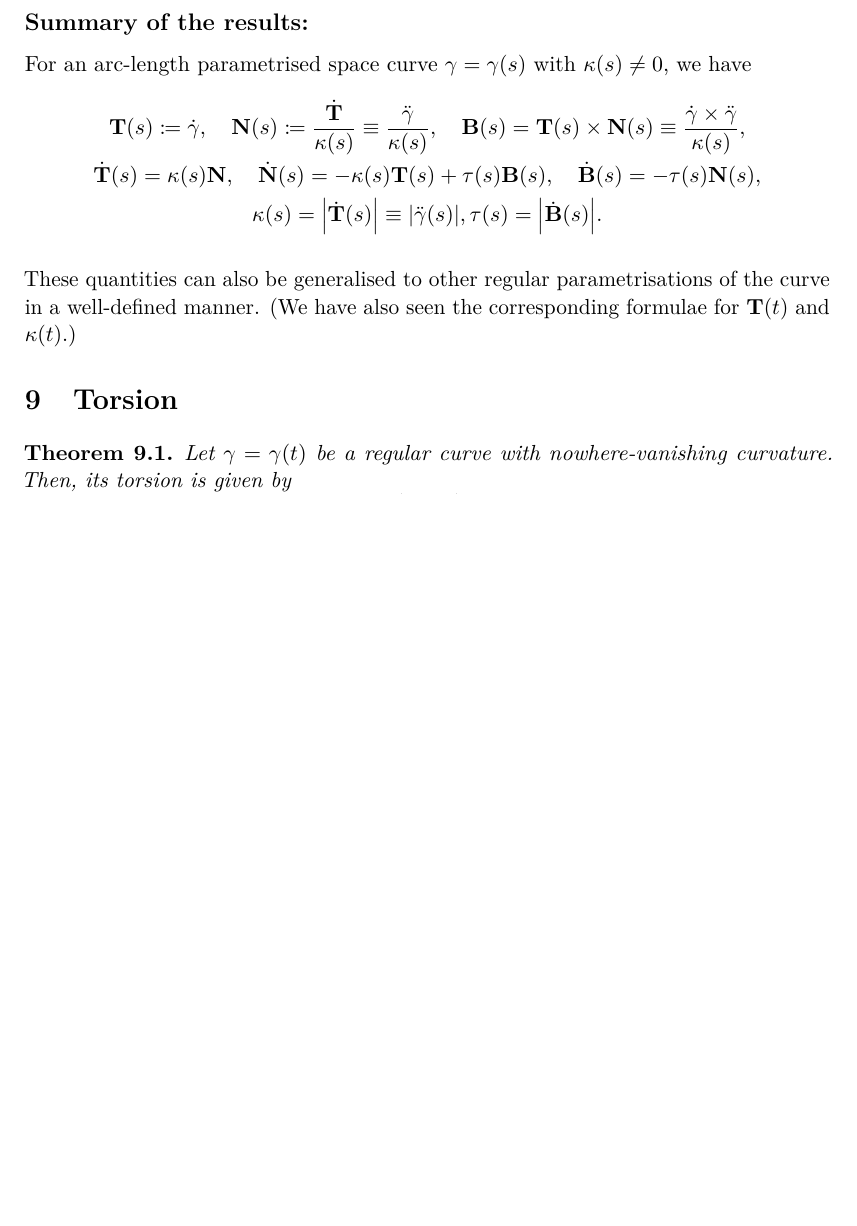
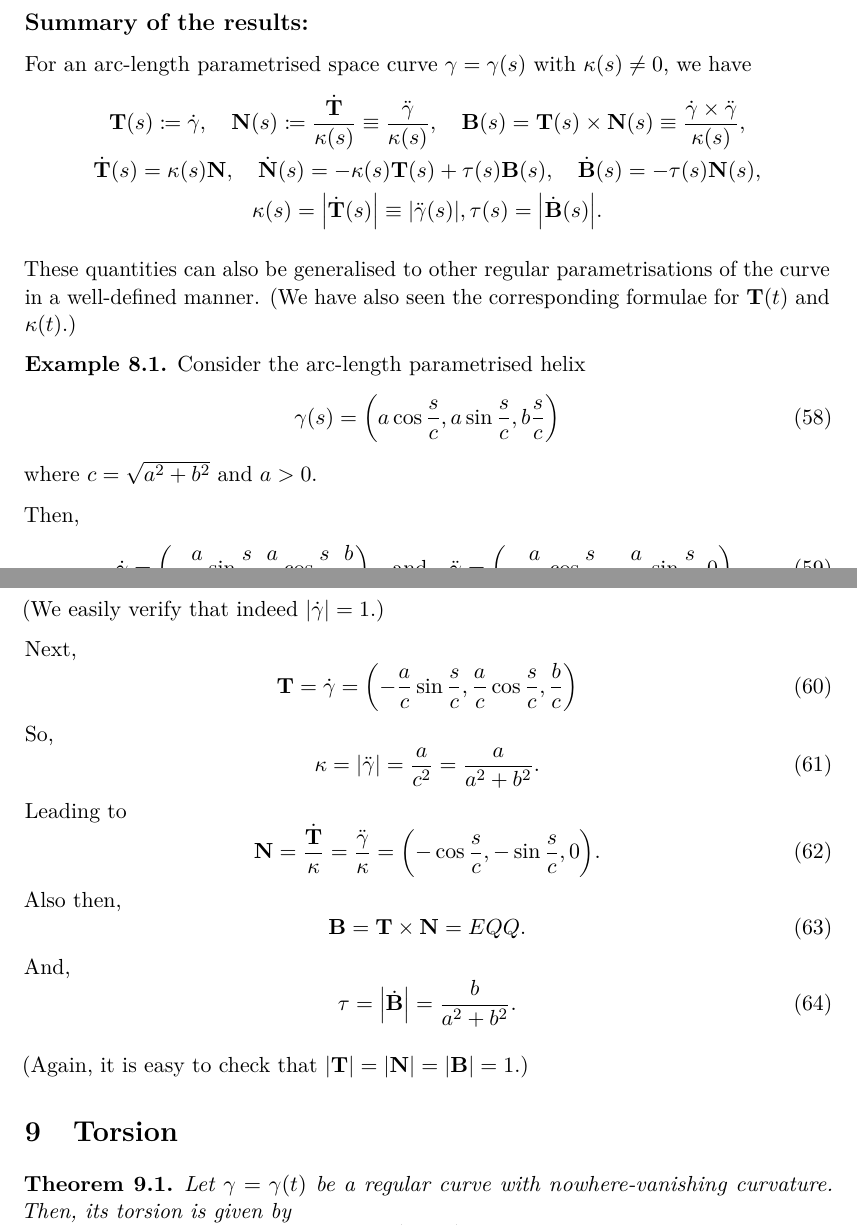
Before and after one commit to rashidtalha/nust-bs-maths, a LaTeX document (differential-geometry/main.tex): part of page 9 of 10 before the commit and two parts of pages 9 and 10 of 10 after it, the two joined at a grey line, cut so that both start at the same text, the shorter picture padded with empty space. The pictures show the PDF file differential-geometry/main.pdf that the author committed with the source.

Commit message:
Expand the section on space curves

```diff
--- a/differential-geometry/main.tex
+++ b/differential-geometry/main.tex
@@ -507,3 +507,6 @@ For an arc-length parametrised space curve $\gamma = \gamma(s)$ with $\kappa(s)
 
 These quantities can also be generalised to other regular parametrisations of the curve in a well-defined manner. (We have also seen the corresponding formulae for $\vT(t)$ and $\kappa(t)$.)
 
+\begin{negg}
+    Consider the arc-length parametrised helix
+    \begin{equation}
@@ -509,0 +519,9 @@ These quantities can also be generalised to other regular parametrisations of th
+        \dot{\gamma} = \paren*{ -\frac{a}{c} \sin\frac{s}{c}, \frac{a}{c} \cos\frac{s}{c}, \frac{b}{c} }
+        \quad\text{and}\quad
+        \ddot{\gamma} = \paren*{ -\frac{a}{c^2} \cos\frac{s}{c}, -\frac{a}{c^2} \sin\frac{s}{c}, 0 }.
+    \end{equation}
+    (We easily verify that indeed $\abs*{\dot{\gamma}} = 1$.)
+
+    Next,
+    \begin{equation}
+        \vT = \dot{\gamma} = \paren*{ -\frac{a}{c} \sin\frac{s}{c}, \frac{a}{c} \cos\frac{s}{c}, \frac{b}{c} }
@@ -510,3 +543,10 @@ These quantities can also be generalised to other regular parametrisations of th
+    \begin{equation}
+        \tau = \abs*{\dot{\vB}} = \frac{b}{a^2 + b^2}.
+    \end{equation}
+
+    (Again, it is easy to check that $\abs*{\vT} = \abs*{\vN} = \abs*{\vB} = 1$.)
+\end{negg}
+
 \section{Torsion}
 
 \begin{nthm}
```
Also changed, not shown: differential-geometry/main.pdf, differential-geometry/main.tex (21 more changed lines).
